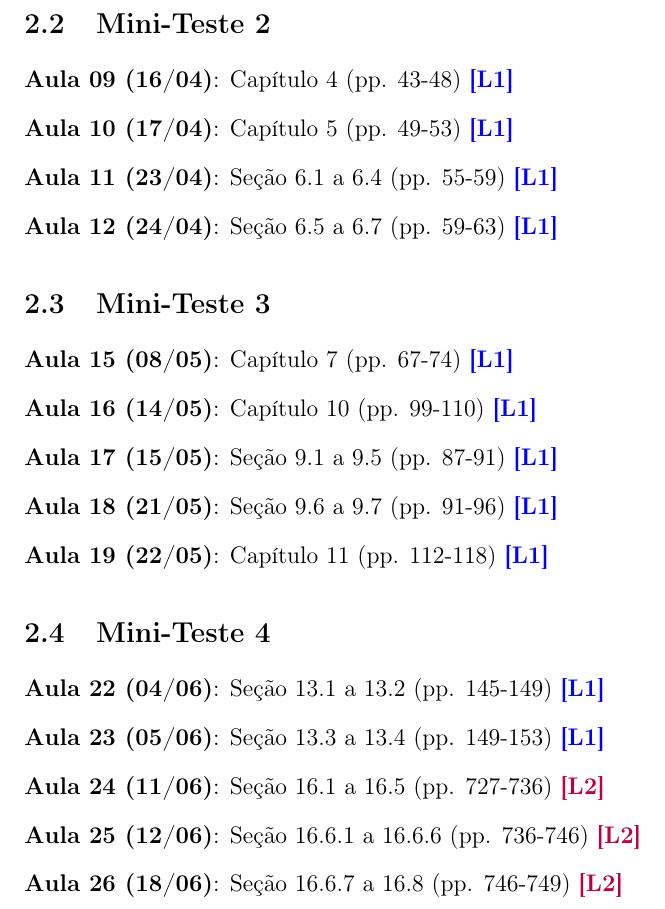
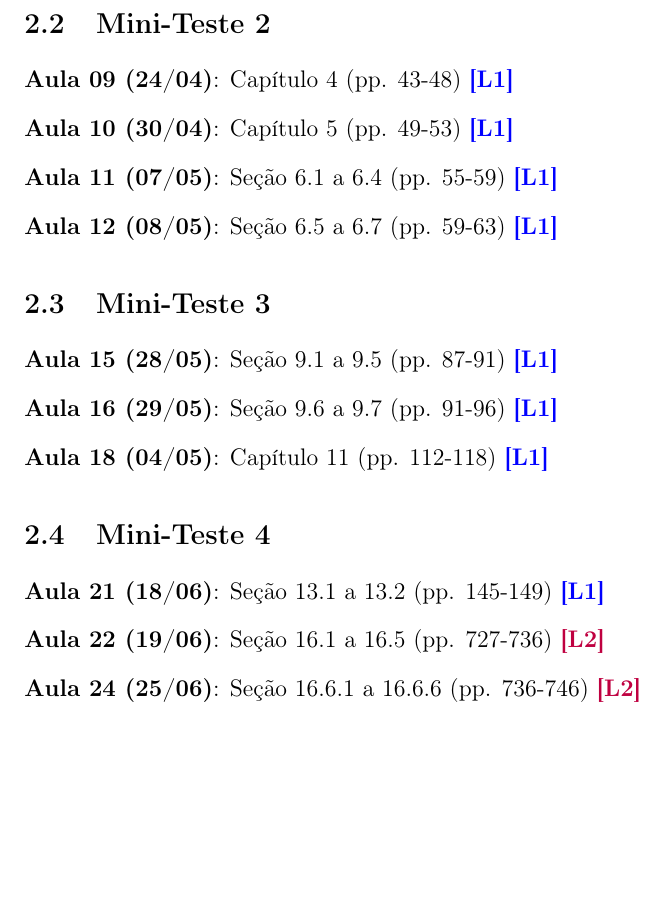
Before and after one commit to bispojr/logica, a LaTeX document (2019.1/estudos-previos/estudos-previos.tex): part of page 2 of 2, cut so that both start at the same text, the shorter picture padded with empty space. Compiled offline with pdfLaTeX.

Commit message:
Estudos Prévios [v1.5]

```diff
--- a/2019.1/estudos-previos/estudos-previos.tex
+++ b/2019.1/estudos-previos/estudos-previos.tex
@@ -20,7 +20,7 @@
 
 \title{
 	\sc \huge Leituras para \\os Estudos Prévios
-	\\{\tt Versão 1.0}
+	\\{\tt Versão 1.5}
 }
 
 \begin{document}
@@ -47,27 +47,22 @@
 
 	\subsection{Mini-Teste 2}
 
-	\item[] {\bf Aula 09 (16/04)}: Capítulo 4 (pp. 43-48) {\bf \color{blue} [L1]}
-	\item[] {\bf Aula 10 (17/04)}: Capítulo 5 (pp. 49-53) {\bf \color{blue} [L1]}
-	\item[] {\bf Aula 11 (23/04)}: Seção 6.1 a 6.4 (pp. 55-59) {\bf \color{blue} [L1]}
-	\item[] {\bf Aula 12 (24/04)}: Seção 6.5 a 6.7 (pp. 59-63) {\bf \color{blue} [L1]}
+	\item[] {\bf Aula 09 (24/04)}: Capítulo 4 (pp. 43-48) {\bf \color{blue} [L1]}
+	\item[] {\bf Aula 10 (30/04)}: Capítulo 5 (pp. 49-53) {\bf \color{blue} [L1]}
+	\item[] {\bf Aula 11 (07/05)}: Seção 6.1 a 6.4 (pp. 55-59) {\bf \color{blue} [L1]}
+	\item[] {\bf Aula 12 (08/05)}: Seção 6.5 a 6.7 (pp. 59-63) {\bf \color{blue} [L1]}
 
 	\subsection{Mini-Teste 3}
 
-	\item[] {\bf Aula 15 (08/05)}: Capítulo 7 (pp. 67-74) {\bf \color{blue} [L1]}
-	\item[] {\bf Aula 16 (14/05)}: Capítulo 10 (pp. 99-110) {\bf \color{blue} [L1]}
-	\item[] {\bf Aula 17 (15/05)}: Seção 9.1 a 9.5 (pp. 87-91) {\bf \color{blue} [L1]}
-	\item[] {\bf Aula 18 (21/05)}: Seção 9.6 a 9.7 (pp. 91-96) {\bf \color{blue} [L1]}
-	\item[] {\bf Aula 19 (22/05)}: Capítulo 11 (pp. 112-118) {\bf \color{blue} [L1]}
+	\item[] {\bf Aula 15 (28/05)}: Seção 9.1 a 9.5 (pp. 87-91) {\bf \color{blue} [L1]}
+	\item[] {\bf Aula 16 (29/05)}: Seção 9.6 a 9.7 (pp. 91-96) {\bf \color{blue} [L1]}
+	\item[] {\bf Aula 18 (04/05)}: Capítulo 11 (pp. 112-118) {\bf \color{blue} [L1]}
 
 	\subsection{Mini-Teste 4}
 
-	\item[] {\bf Aula 22 (04/06)}: Seção 13.1 a 13.2 (pp. 145-149) {\bf \color{blue} [L1]}
-	\item[] {\bf Aula 23 (05/06)}: Seção 13.3 a 13.4 (pp. 149-153) {\bf \color{blue} [L1]}
-	\item[] {\bf Aula 24 (11/06)}: Seção 16.1 a 16.5 (pp. 727-736) {\bf \color{purple} [L2]}
-	\item[] {\bf Aula 25 (12/06)}: Seção 16.6.1 a 16.6.6 (pp. 736-746)
-	{\bf \color{purple} [L2]}
-	\item[] {\bf Aula 26 (18/06)}: Seção 16.6.7 a 16.8 (pp. 746-749)
+	\item[] {\bf Aula 21 (18/06)}: Seção 13.1 a 13.2 (pp. 145-149) {\bf \color{blue} [L1]}
+	\item[] {\bf Aula 22 (19/06)}: Seção 16.1 a 16.5 (pp. 727-736) {\bf \color{purple} [L2]}
+	\item[] {\bf Aula 24 (25/06)}: Seção 16.6.1 a 16.6.6 (pp. 736-746)
 	{\bf \color{purple} [L2]}
 
 \end{itemize}
```
Also changed, not shown: 2019.1/estudos-previos/estudos-previos.pdf.
